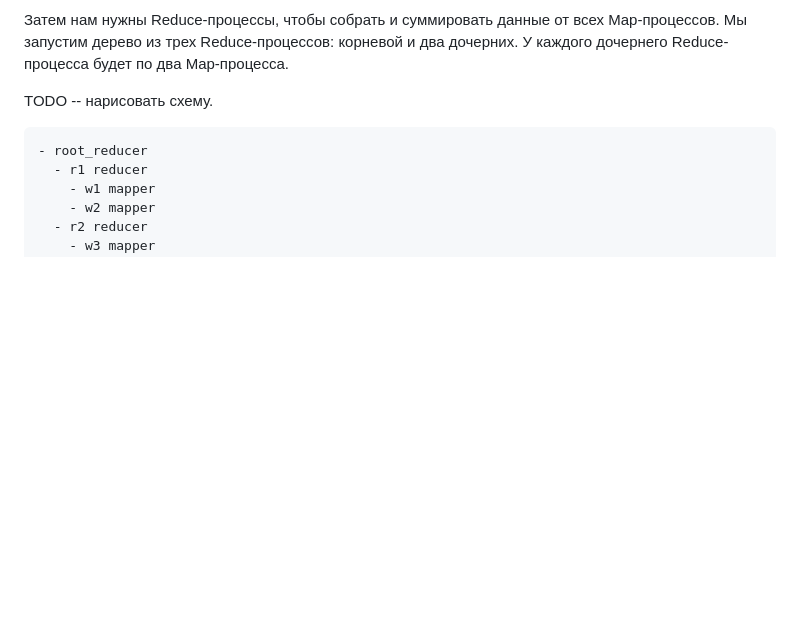
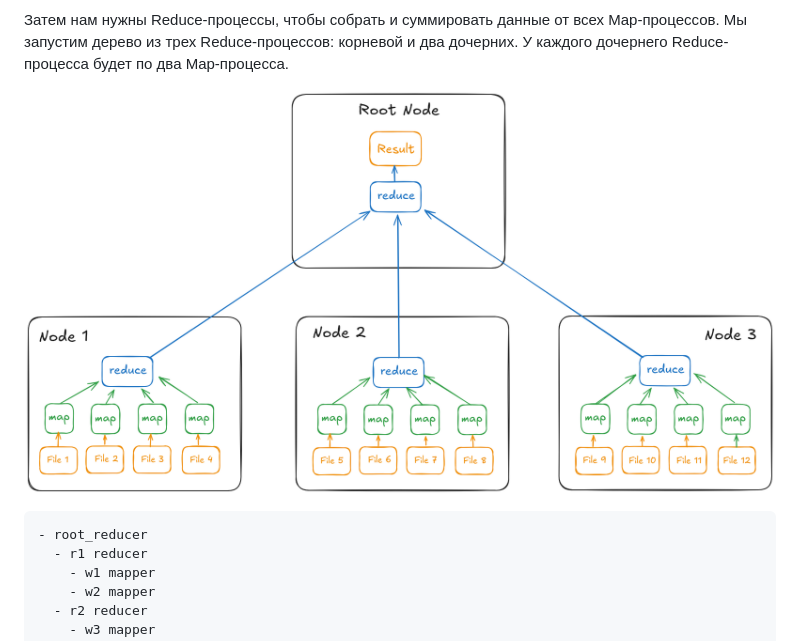
Before and after one commit to yzh44yzh/elixir_course_2, a Markdown page: lesson_01/01_05_map_reduce.md, the part around the change. GitHub-like rendering; pictures changed too: lesson_01/img/map_reduce.png (added); blank space fills up the shorter version.

Commit message:
lesson 01 map reduce

````diff
--- a/lesson_01/01_05_map_reduce.md
+++ b/lesson_01/01_05_map_reduce.md
@@ -34,7 +34,7 @@ $ wc -w *.md
 
 Затем нам нужны Reduce-процессы, чтобы собрать и суммировать данные от всех Map-процессов. Мы запустим дерево из трех Reduce-процессов: корневой и два дочерних. У каждого дочернего Reduce-процесса будет по два Map-процесса.
 
-TODO -- нарисовать схему.
+![map_reduce](./img/map_reduce.png)
 
 ```
 - root_reducer
````
Also changed, not shown: 2 other files.
